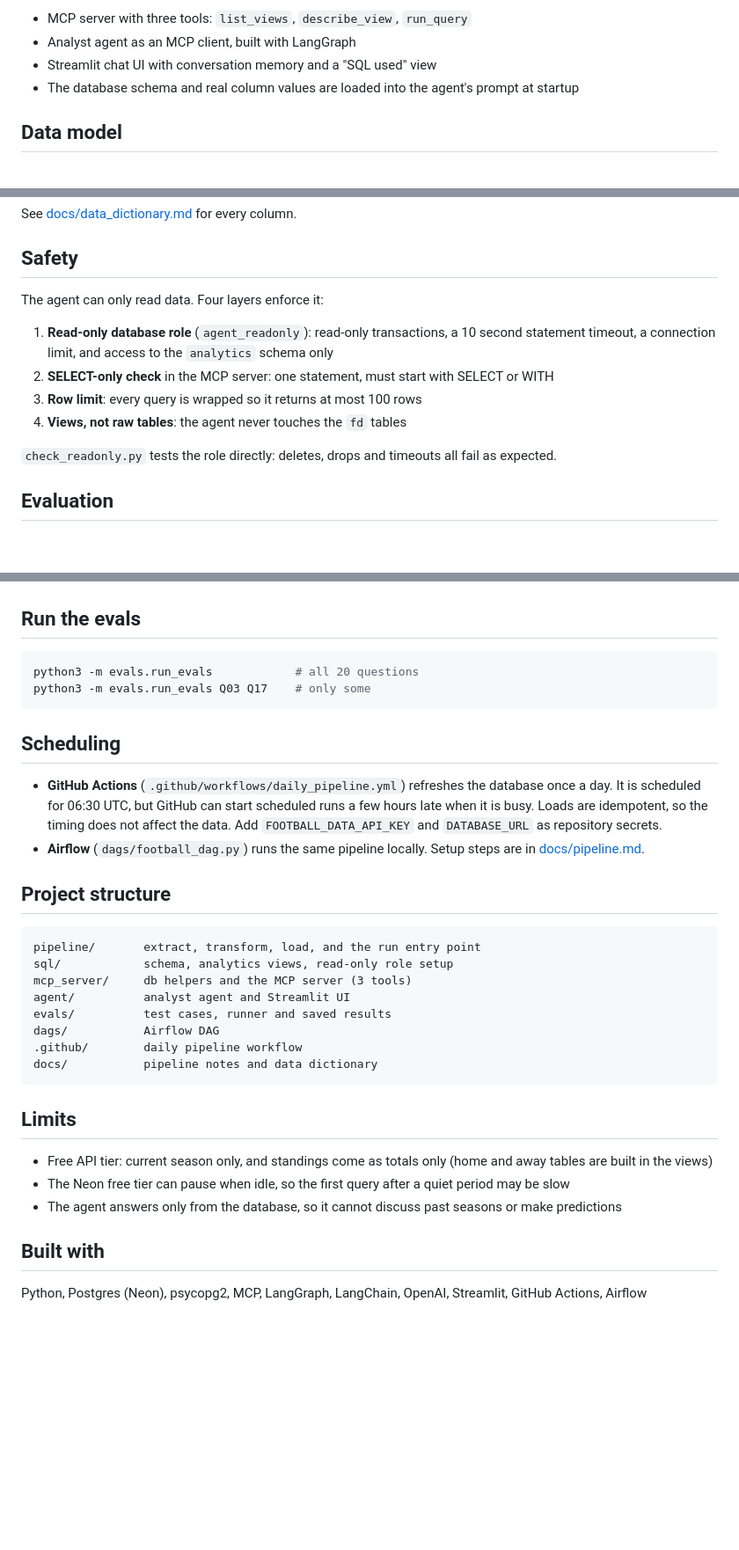
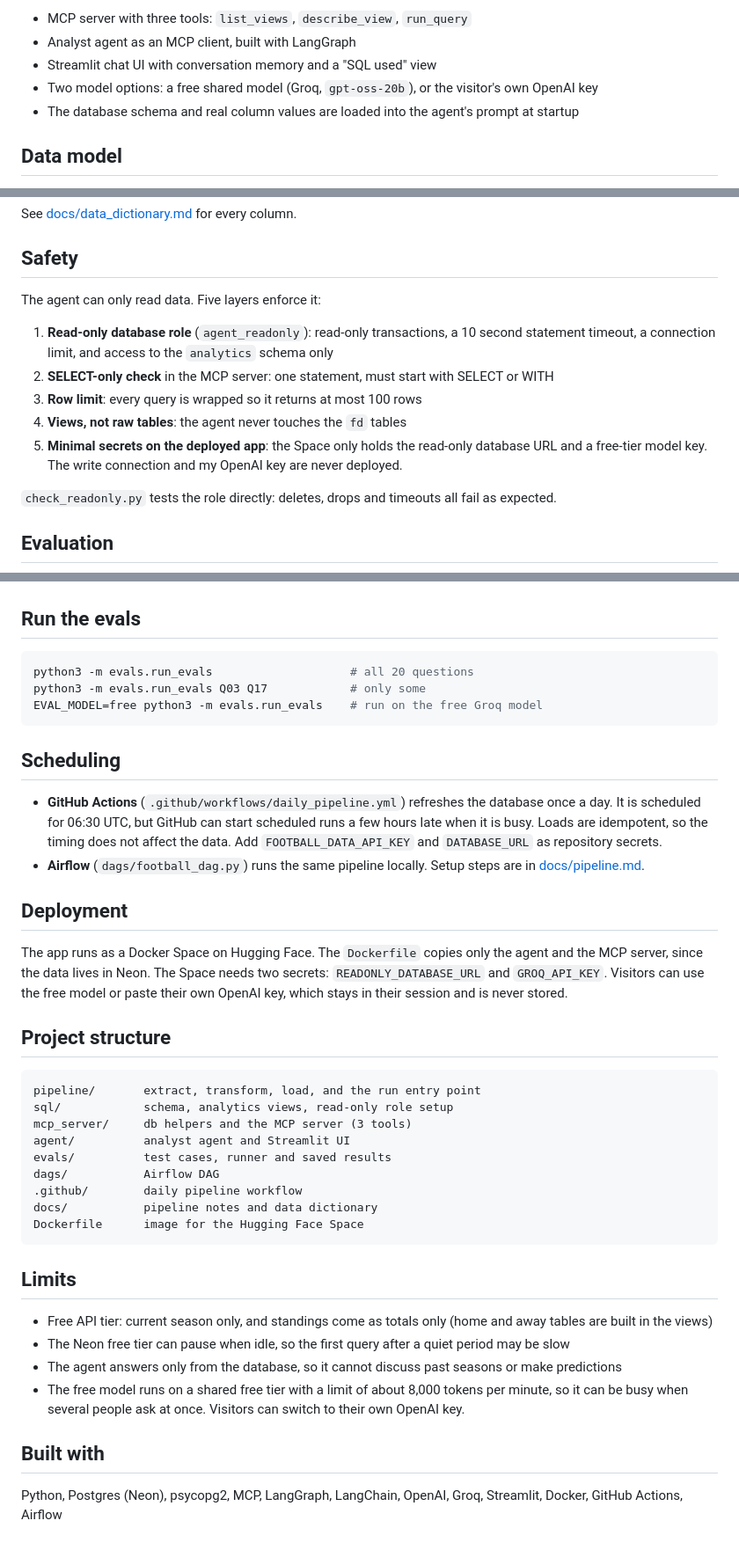
Before and after one commit to margaretajibola/football-data-agent, a Markdown page: README.md, 3 parts joined by grey strips. Shown at 88% size. Rendered like a GitHub page; blank space fills up the shorter version.

````diff
--- a/README.md
+++ b/README.md
@@ -25,6 +35,7 @@ Ask a question like "Which team has the best away record?" or "What are Manchest
 - MCP server with three tools: `list_views`, `describe_view`, `run_query`
 - Analyst agent as an MCP client, built with LangGraph
 - Streamlit chat UI with conversation memory and a "SQL used" view
+- Two model options: a free shared model (Groq, `gpt-oss-20b`), or the visitor's own OpenAI key
 - The database schema and real column values are loaded into the agent's prompt at startup
 
 ## Data model
@@ -45,12 +56,13 @@ See [docs/data_dictionary.md](docs/data_dictionary.md) for every column.
 
 ## Safety
 
-The agent can only read data. Four layers enforce it:
+The agent can only read data. Five layers enforce it:
 
 1. **Read-only database role** (`agent_readonly`): read-only transactions, a 10 second statement timeout, a connection limit, and access to the `analytics` schema only
 2. **SELECT-only check** in the MCP server: one statement, must start with SELECT or WITH
 3. **Row limit**: every query is wrapped so it returns at most 100 rows
 4. **Views, not raw tables**: the agent never touches the `fd` tables
+5. **Minimal secrets on the deployed app**: the Space only holds the read-only database URL and a free-tier model key. The write connection and my OpenAI key are never deployed.
 
 `check_readonly.py` tests the role directly: deletes, drops and timeouts all fail as expected.
 
@@ -124,14 +145,19 @@ streamlit run agent/ui.py
 ## Run the evals
 
 ```bash
-python3 -m evals.run_evals            # all 20 questions
-python3 -m evals.run_evals Q03 Q17    # only some
+python3 -m evals.run_evals                    # all 20 questions
+python3 -m evals.run_evals Q03 Q17            # only some
+EVAL_MODEL=free python3 -m evals.run_evals    # run on the free Groq model
 ```
 
 ## Scheduling
 
 - **GitHub Actions** (`.github/workflows/daily_pipeline.yml`) refreshes the database once a day. It is scheduled for 06:30 UTC, but GitHub can start scheduled runs a few hours late when it is busy. Loads are idempotent, so the timing does not affect the data. Add `FOOTBALL_DATA_API_KEY` and `DATABASE_URL` as repository secrets.
 - **Airflow** (`dags/football_dag.py`) runs the same pipeline locally. Setup steps are in [docs/pipeline.md](docs/pipeline.md).
+
+## Deployment
+
+The app runs as a Docker Space on Hugging Face. The `Dockerfile` copies only the agent and the MCP server, since the data lives in Neon. The Space needs two secrets: `READONLY_DATABASE_URL` and `GROQ_API_KEY`. Visitors can use the free model or paste their own OpenAI key, which stays in their session and is never stored.
 
 ## Project structure
 
@@ -144,6 +170,7 @@ evals/          test cases, runner and saved results
 dags/           Airflow DAG
 .github/        daily pipeline workflow
 docs/           pipeline notes and data dictionary
+Dockerfile      image for the Hugging Face Space
 ```
 
 ## Limits
@@ -151,7 +178,8 @@ docs/           pipeline notes and data dictionary
 - Free API tier: current season only, and standings come as totals only (home and away tables are built in the views)
 - The Neon free tier can pause when idle, so the first query after a quiet period may be slow
 - The agent answers only from the database, so it cannot discuss past seasons or make predictions
+- The free model runs on a shared free tier with a limit of about 8,000 tokens per minute, so it can be busy when several people ask at once. Visitors can switch to their own OpenAI key.
 
 ## Built with
 
-Python, Postgres (Neon), psycopg2, MCP, LangGraph, LangChain, OpenAI, Streamlit, GitHub Actions, Airflow
+Python, Postgres (Neon), psycopg2, MCP, LangGraph, LangChain, OpenAI, Groq, Streamlit, Docker, GitHub Actions, Airflow
````
Also changed, not shown: other parts of README.md (+22 -3 lines), docs/screenshot.png, 8 other files.
